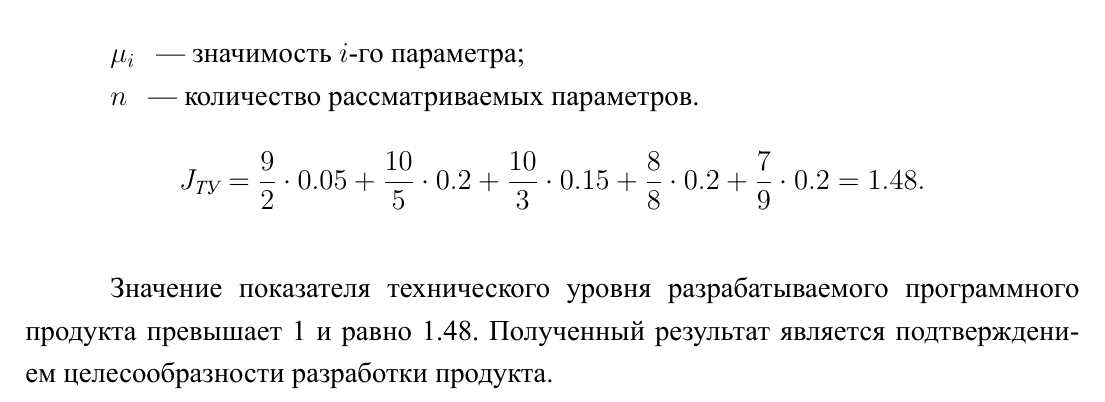
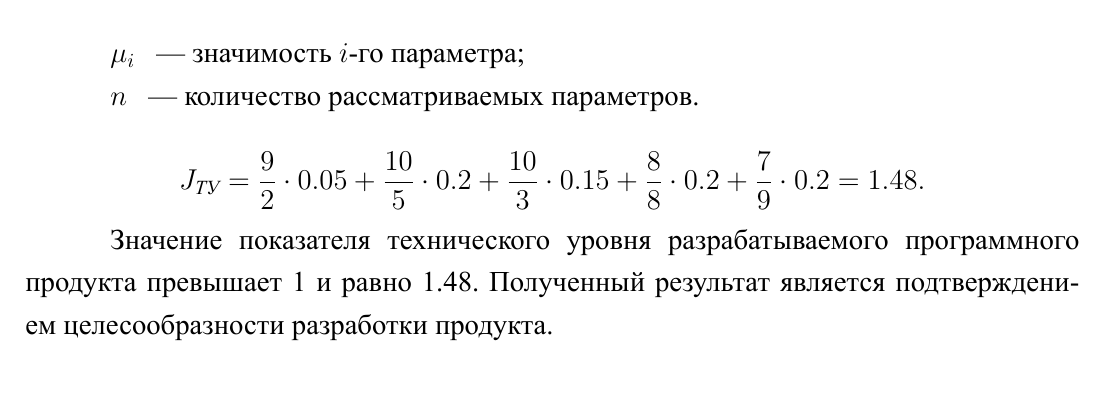
Before and after one commit to dropsonic/thesis, a LaTeX thesis (Docs/thesis.tex, which reads Docs/chapter2.tex, Docs/chapter3.tex): part of page 9 of 30, cut so that both start at the same text. The pictures show the PDF file Docs/thesis.pdf that the author committed with the source.

Commit message:
Docs: chapter2,3

```diff
--- a/Docs/chapter2.tex
+++ b/Docs/chapter2.tex
@@ -60,6 +60,5 @@ J_{\text{\sl ТУ}} = \sum\limits_{i=1}^{n} \frac{\alpha_i}{\alpha_{i0}} \mu_i ,
 \begin{equation*}
 J_{\text{\sl ТУ}} = \frac{9}{2} \cdot 0.05 + \frac{10}{5} \cdot 0.2 + \frac{10}{3} \cdot 0.15 + \frac{8}{8} \cdot 0.2 + \frac{7}{9} \cdot 0.2 = 1.48.
 \end{equation*}
-\smallskip
 
 Значение показателя технического уровня разрабатываемого программного продукта превышает 1 и равно 1.48. Полученный результат является подтверждением целесообразности разработки продукта.
--- a/Docs/chapter3.tex
+++ b/Docs/chapter3.tex
@@ -381,33 +381,43 @@ L_{\sum} = 10 \cdot \log{\sum_{i=1}^{n} 10^{0.1 \cdot L_i}} \text{,}
 
 Расстояния от рабочих мест до рабочей точки:
 
+\smallskip
 $r_1 = 1.8 \text{м}, r_2 = 1.8 \text{м}, r_3 = 3.1 \text{м}, r_4 = 1.2 \text{м}.$
+\smallskip
 
 Уровни звукового давления для источников шума 1-4 (РМ1-РМ4) для уровня звуковой мощности кулера $L = 38 \text{ дБ}$ и среднегеометрической частоты 500 Гц:
 
+\smallskip
 $\begin{aligned}
 L_1 = 38 - 20 \cdot \log{1.8} - 11 = 31.9 \text{ дБ;}\\
 L_2 = 38 - 20 \cdot \log{1.8} - 11 = 31.9 \text{ дБ;}\\
 L_3 = 38 - 20 \cdot \log{3.1} - 11 = 27.2 \text{ дБ;}\\
 L_4 = 38 - 20 \cdot \log{1.2} - 11 = 38.5 \text{ дБ.}\\
 \end{aligned}$
+\smallskip
 
 В этом случае уровень звукового давления от 4 источников:
 
+\smallskip
 $L_{\sum} = 10 \cdot \log(10^{0.1 \cdot 31.9} + \log(10^{0.1 \cdot 31.9} + \log(10^{0.1 \cdot 27.2} + \log(10^{0.1 \cdot 38.5}) = 38.5 \text{ дБ.}$
+\smallskip
 
 Уровни звукового давления для источников шума 1-4 (РМ1-РМ4) для уровня звуковой мощности кулера $L = 37 \text{ дБ}$ и среднегеометрической частоты 1000 Гц:
 
+\smallskip
 $\begin{aligned}
 L_1 = 37 - 20 \cdot \log{1.8} - 11 = 30.9 \text{ дБ;}\\
 L_2 = 37 - 20 \cdot \log{1.8} - 11 = 30.9 \text{ дБ;}\\
 L_3 = 37 - 20 \cdot \log{3.1} - 11 = 26.2 \text{ дБ;}\\
 L_4 = 37 - 20 \cdot \log{1.2} - 11 = 37.5 \text{ дБ.}\\
 \end{aligned}$
+\smallskip
 
 В этом случае уровень звукового давления от 4 источников:
 
+\smallskip
 $L_{\sum} = 10 \cdot \log(10^{0.1 \cdot 30.9} + \log(10^{0.1 \cdot 30.9} + \log(10^{0.1 \cdot 26.2} + \log(10^{0.1 \cdot 37.5}) = 37.5 \text{ дБ.}$
+\smallskip
 
 Уровни звукового давления источников шума для остальных частот рассчитываются аналогично. Результаты расчётов сведены в таблицу~\ref{tab:labourprotection:calcresults}.
 
@@ -438,6 +448,7 @@ $L_{\sum} = 10 \cdot \log(10^{0.1 \cdot 30.9} + \log(10^{0.1 \cdot 30.9} + \log(
 \end{table}
 
 Уровень шума в расчетной точке не превышает допустимые значения, таким образом, не требуются никакие мероприятия по снижению шума в помещении.
+\FloatBarrier
 
 \section{Вывод}
 В разделе «Охрана труда и окружающей среды» был проведен анализ условий труда инженера-программиста по следующим факторам: санитарно-гигиеническим, эргономическим, психофизическим; была проведена оценка помещения по электроопасности и пожароопасности. Также были предложены мероприятия по обеспечению требований предъявляемых к эргономическим характеристикам рабочего места. В расчетной части был осуществлен расчет уровня шума в помещении, в результате которого были получены значения, не превышающие допустимые.
```
Also changed, not shown: Docs/thesis.tex (+1 -0 lines), Docs/thesis.pdf.
